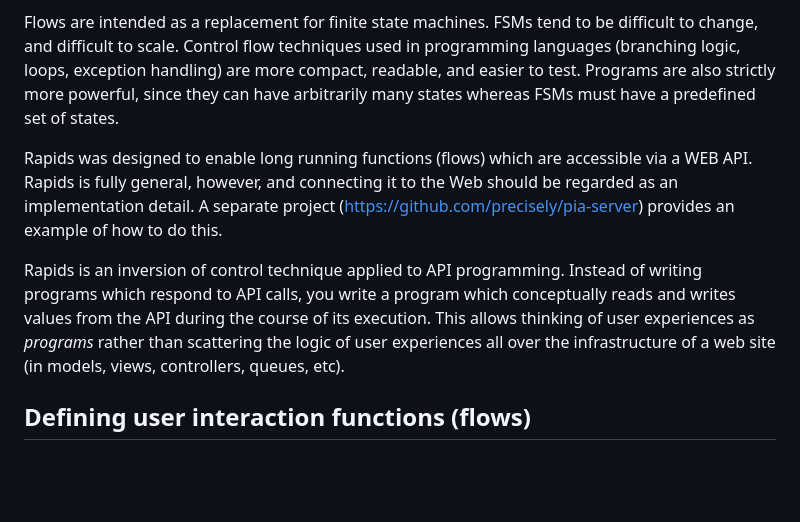
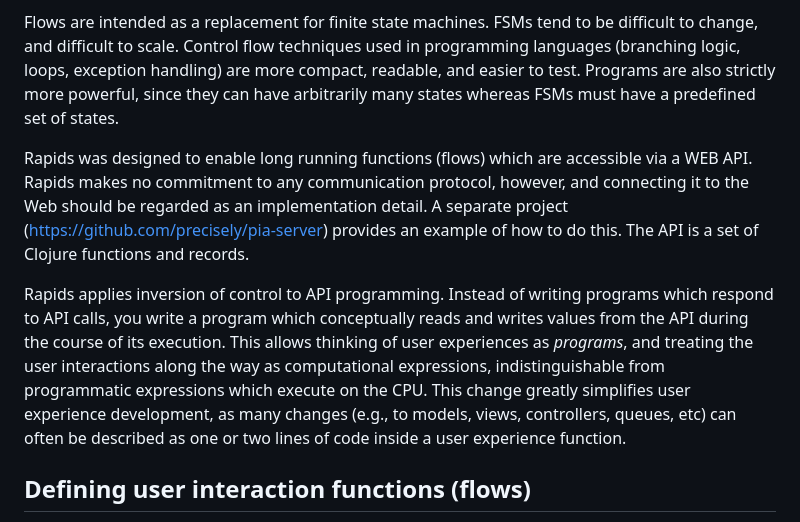
Before and after one commit to precisely/rapids, a Markdown page: doc/01-intro.md, the part around the change. Rendered like a GitHub page; blank space fills up the shorter version.

```diff
--- a/doc/01-intro.md
+++ b/doc/01-intro.md
@@ -4,9 +4,9 @@ Rapids makes it easy to create sophisticated user interaction flows. You can use
 
 Flows are intended as a replacement for finite state machines. FSMs tend to be difficult to change, and difficult to scale. Control flow techniques used in programming languages (branching logic, loops, exception handling) are more compact, readable, and easier to test. Programs are also strictly more powerful, since they can have arbitrarily many states whereas FSMs must have a predefined set of states.
 
-Rapids was designed to enable long running functions (flows) which are accessible via a WEB API. Rapids is fully general, however, and connecting it to the Web should be regarded as an implementation detail. A separate project (https://github.com/precisely/pia-server) provides an example of how to do this.
+Rapids was designed to enable long running functions (flows) which are accessible via a WEB API. Rapids makes no commitment to any communication protocol, however, and connecting it to the Web should be regarded as an implementation detail. A separate project (https://github.com/precisely/pia-server) provides an example of how to do this. The API is a set of Clojure functions and records.
 
-Rapids is an inversion of control technique applied to API programming. Instead of writing programs which respond to API calls, you write a program which conceptually reads and writes values from the API during the course of its execution. This allows thinking of user experiences as *programs* rather than scattering the logic of user experiences all over the infrastructure of a web site (in models, views, controllers, queues, etc).
+Rapids applies inversion of control to API programming. Instead of writing programs which respond to API calls, you write a program which conceptually reads and writes values from the API during the course of its execution. This allows thinking of user experiences as *programs*, and treating the user interactions along the way as computational expressions, indistinguishable from programmatic expressions which execute on the CPU. This change greatly simplifies user experience development, as many changes (e.g., to models, views, controllers, queues, etc) can often be described as one or two lines of code inside a user experience function.
 
 ## Defining user interaction functions (flows)
 
```
